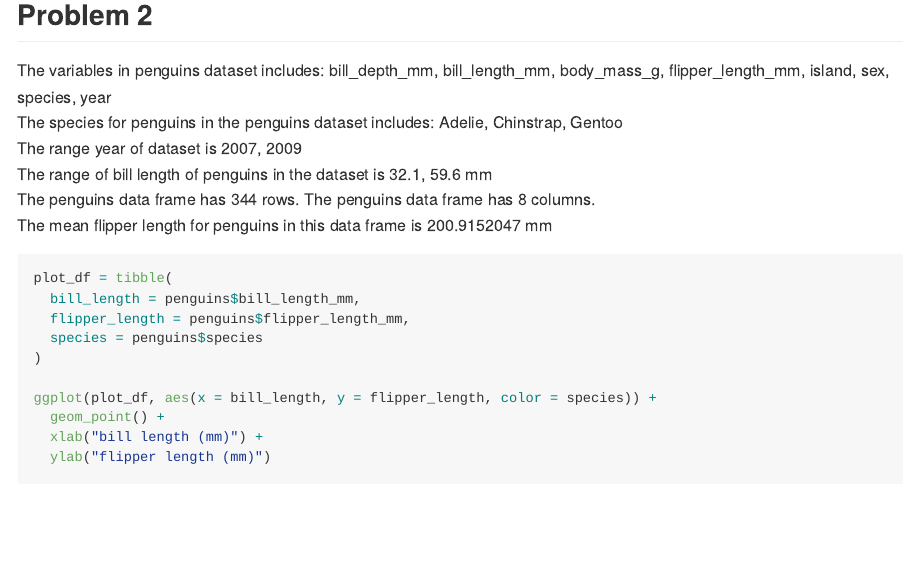
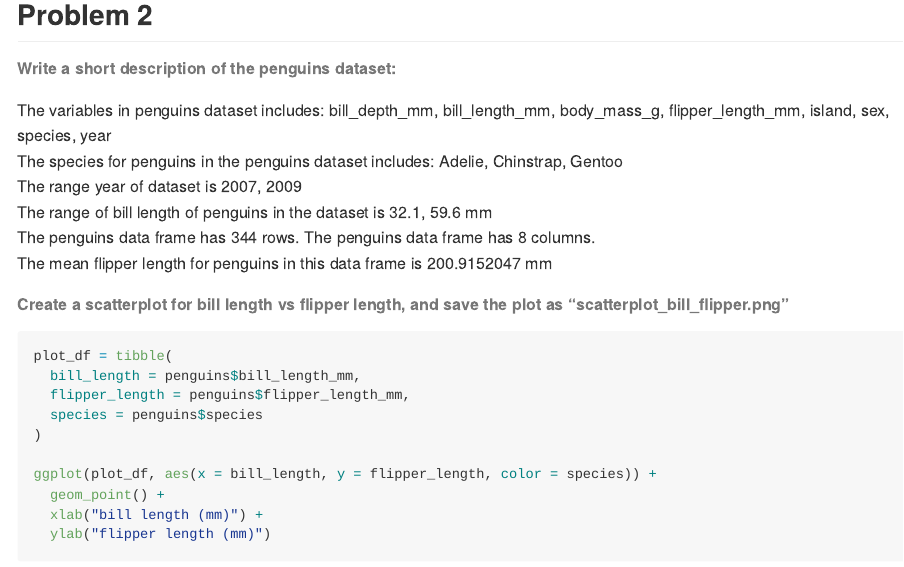
Before and after one commit to Yiming2020/p8105_hw1_yz3955, an R Markdown document (p8105_hw1_yz3955.Rmd): the page in a window 1100 px wide, from 2510 px down. The pictures show the output file p8105_hw1_yz3955.md that the author committed with the source, drawn offline in the style of GitHub.

Commit message:
Add comments for problem 2

````diff
--- a/p8105_hw1_yz3955.Rmd
+++ b/p8105_hw1_yz3955.Rmd
@@ -56,7 +56,7 @@ as.numeric(as.factor(pull(prob1_df, samp_gt_0))) * pull(prob1_df, samp)
 
 
 ## Problem 2
-
+###### Write a short description of the penguins dataset:
 The variables in penguins dataset includes: `r ls(penguins)`
 The species for penguins in the penguins dataset includes: `r levels(penguins$species)`
 The range year of dataset is `r range(penguins$year, na.rm = FALSE)`
@@ -65,6 +65,7 @@ The penguins data frame has `r nrow(penguins)` rows.
 The penguins data frame has `r ncol(penguins)` columns.
 The mean flipper length for penguins in this data frame is `r mean(na.omit(penguins$flipper_length_mm))` mm
 
+###### Create a scatterplot for bill length vs flipper length, and save the plot as "scatterplot_bill_flipper.png"
 ```{r penguins_scatterplot}
 plot_df = tibble(
   bill_length = penguins$bill_length_mm,
````
Also changed, not shown: p8105_hw1_yz3955.md.
